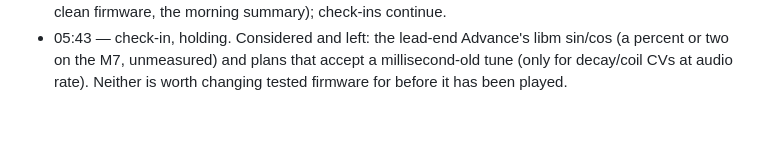
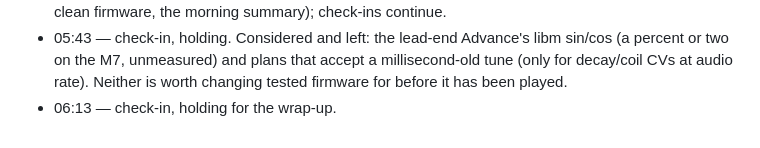
Before and after one commit to ErnestG4/Kyklophoria, a Markdown page: docs/overnight-2026-09-28.md, the part around the change. Drawn GitHub-style.

Commit message:
Overnight log: 06:13

```diff
--- a/docs/overnight-2026-09-28.md
+++ b/docs/overnight-2026-09-28.md
@@ -194,3 +194,4 @@ mode at large arguments), and the tails ring on.
   libm sin/cos (a percent or two on the M7, unmeasured) and plans that accept
   a millisecond-old tune (only for decay/coil CVs at audio rate). Neither is
   worth changing tested firmware for before it has been played.
+- 06:13 — check-in, holding for the wrap-up.
```
